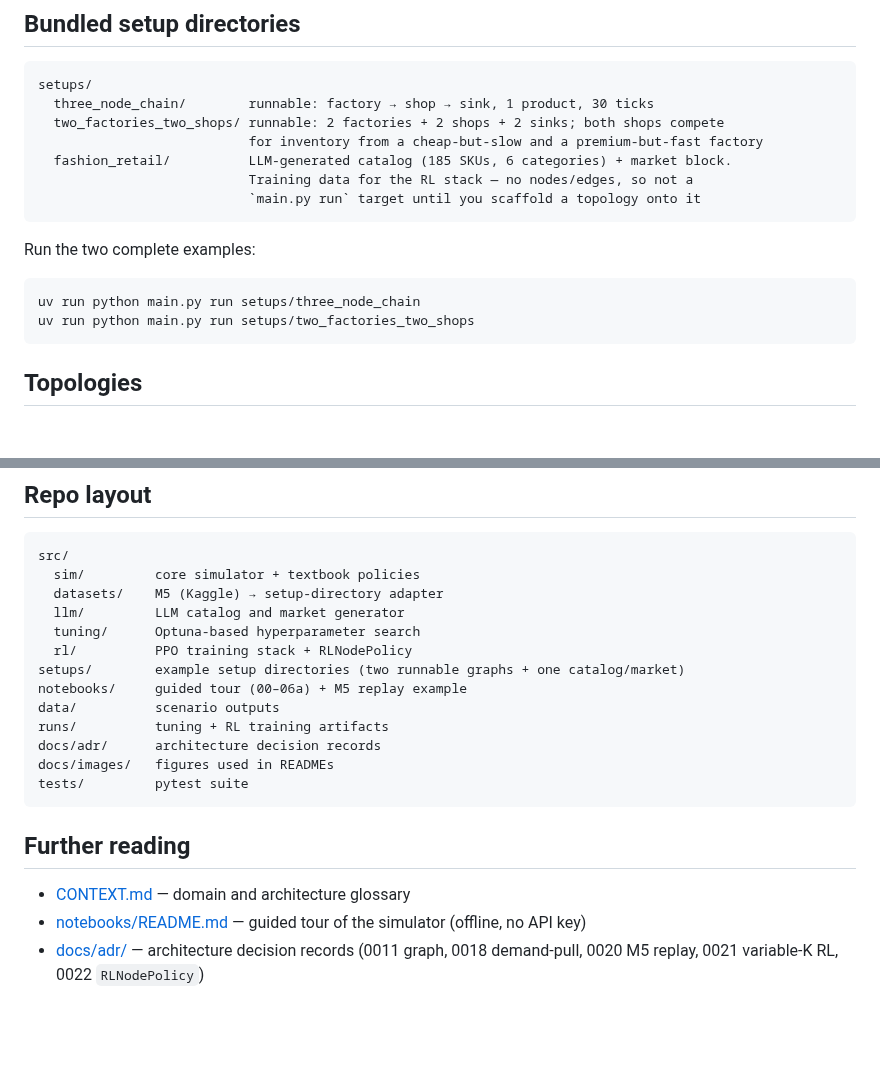
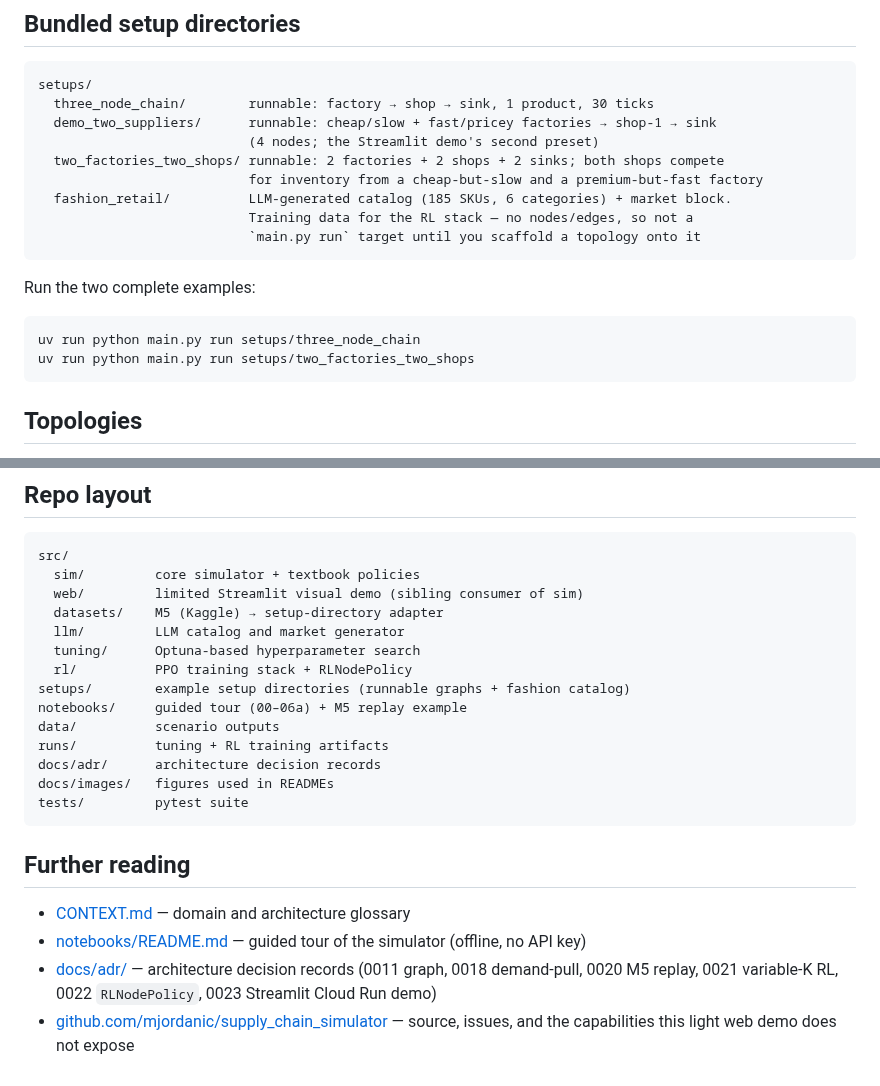
Before and after one commit to mjordanic/supply_chain_simulator, a Markdown page: README.md, 2 parts joined by grey strips. Drawn GitHub-style; blank space fills up the shorter version.

````diff
--- a/README.md
+++ b/README.md
@@ -92,6 +159,8 @@ contract is what the tuner and the RL eval harness use when they pair a candidat
 ```
 setups/
   three_node_chain/        runnable: factory → shop → sink, 1 product, 30 ticks
+  demo_two_suppliers/      runnable: cheap/slow + fast/pricey factories → shop-1 → sink
+                           (4 nodes; the Streamlit demo's second preset)
   two_factories_two_shops/ runnable: 2 factories + 2 shops + 2 sinks; both shops compete
                            for inventory from a cheap-but-slow and a premium-but-fast factory
   fashion_retail/          LLM-generated catalog (185 SKUs, 6 categories) + market block.
@@ -105,6 +174,8 @@ Run the two complete examples:
 uv run python main.py run setups/three_node_chain
 uv run python main.py run setups/two_factories_two_shops
 ```
+
+
 
 ## Topologies
 
@@ -262,11 +341,12 @@ Full reference: [`src/datasets/README.md`](src/datasets/README.md). End-to-end w
 ```
 src/
   sim/         core simulator + textbook policies
+  web/         limited Streamlit visual demo (sibling consumer of sim)
   datasets/    M5 (Kaggle) → setup-directory adapter
   llm/         LLM catalog and market generator
   tuning/      Optuna-based hyperparameter search
   rl/          PPO training stack + RLNodePolicy
-setups/        example setup directories (two runnable graphs + one catalog/market)
+setups/        example setup directories (runnable graphs + fashion catalog)
 notebooks/     guided tour (00–06a) + M5 replay example
 data/          scenario outputs
 runs/          tuning + RL training artifacts
@@ -275,8 +355,11 @@ docs/images/   figures used in READMEs
 tests/         pytest suite
 ```
 
+
+
 ## Further reading
 
 - [CONTEXT.md](CONTEXT.md) — domain and architecture glossary
 - [notebooks/README.md](notebooks/README.md) — guided tour of the simulator (offline, no API key)
-- [docs/adr/](docs/adr/) — architecture decision records (0011 graph, 0018 demand-pull, 0020 M5 replay, 0021 variable-K RL, 0022 `RLNodePolicy`)
+- [docs/adr/](docs/adr/) — architecture decision records (0011 graph, 0018 demand-pull, 0020 M5 replay, 0021 variable-K RL, 0022 `RLNodePolicy`, 0023 Streamlit Cloud Run demo)
+- [github.com/mjordanic/supply_chain_simulator](https://github.com/mjordanic/supply_chain_simulator) — source, issues, and the capabilities this light web demo does not expose
````
Also changed, not shown: other parts of README.md (+103 -28 lines), CONTEXT.md (+1 -0 lines), docs/adr/0023-web-demo-cloud-run.md (added, +9 -0 lines), docs/images/web_demo_policy_lab.png (added), 14 other files.
